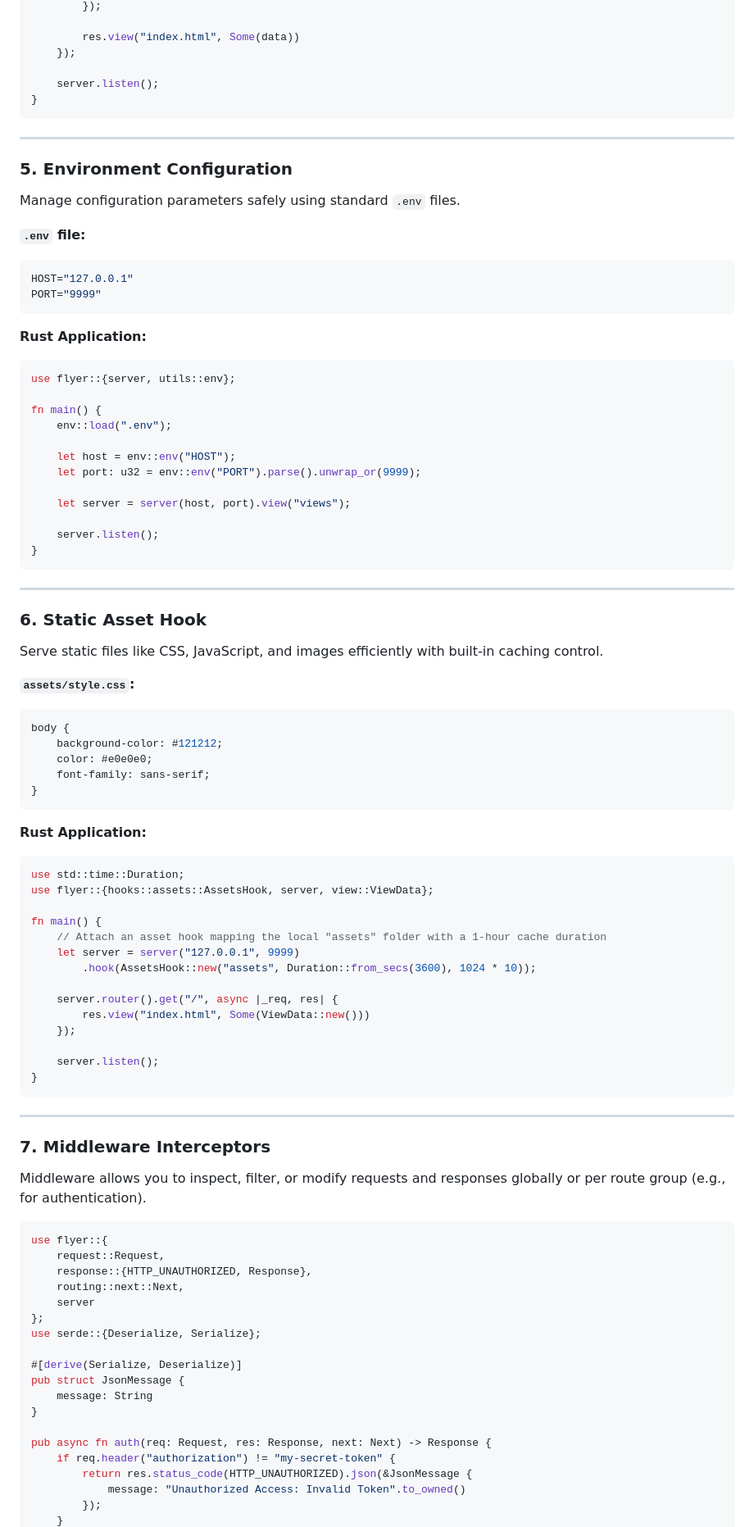
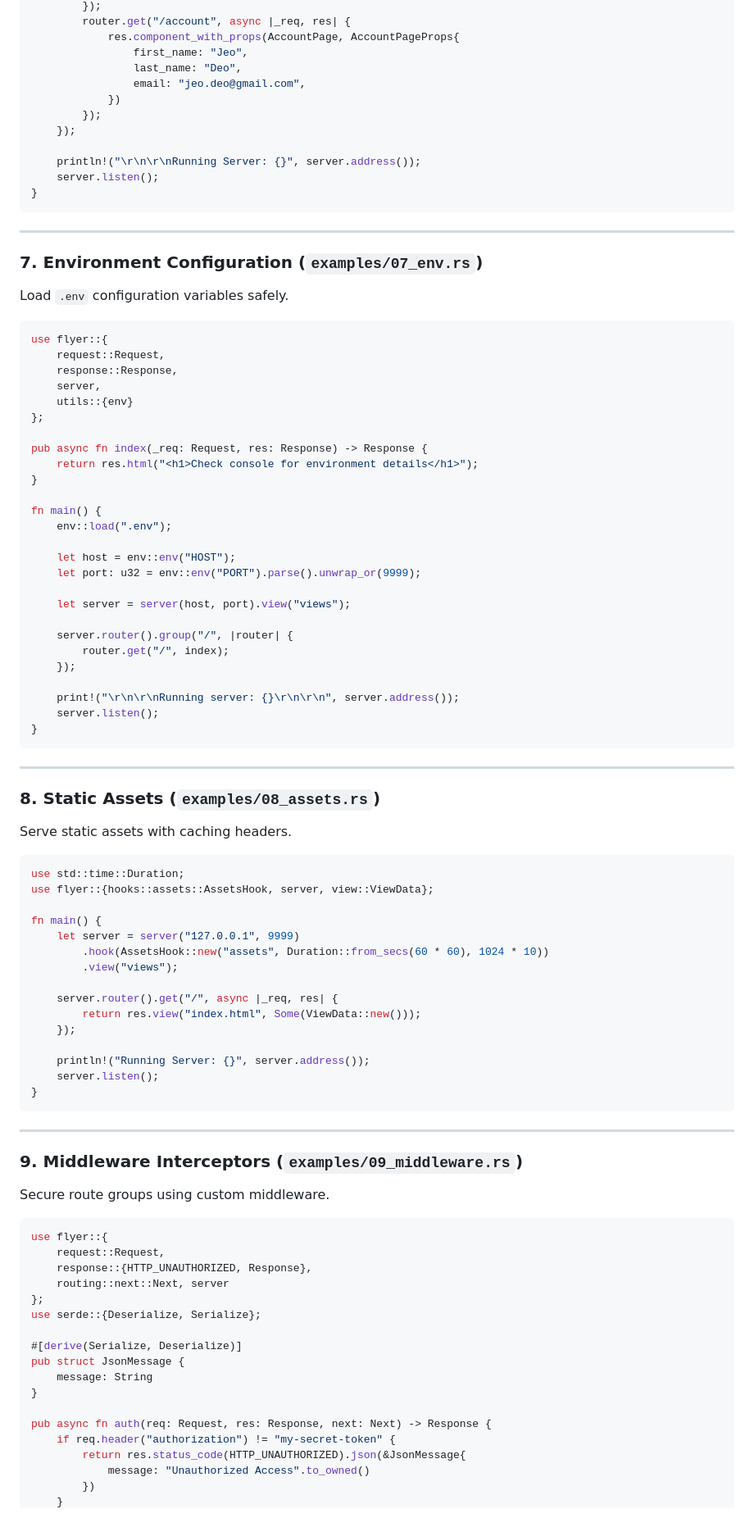
Before and after one commit to lucas11776-golang/flyer, a Markdown page: README.md, the part around one of its changes. Shown at 82% size. Drawn GitHub-style.

````diff
--- a/README.md
+++ b/README.md
@@ -232,26 +289,34 @@ fn main() {
         });
-
-        res.view("index.html", Some(data))
+        router.get("/account", async |_req, res| {
+            res.component_with_props(AccountPage, AccountPageProps{
+                first_name: "Jeo",
+                last_name: "Deo",
+                email: "jeo.deo@gmail.com",
+            })
+        });
     });
 
+    println!("\r\n\r\nRunning Server: {}", server.address());
     server.listen();
 }
 ```
 
 ---
 
-### 5. Environment Configuration
-Manage configuration parameters safely using standard `.env` files.
+### 7. Environment Configuration (`examples/07_env.rs`)
+Load `.env` configuration variables safely.
 
-**`.env` file:**
-```env
-HOST="127.0.0.1"
-PORT="9999"
-```
+```rust
+use flyer::{
+    request::Request,
+    response::Response,
+    server,
+    utils::{env}
+};
 
-**Rust Application:**
-```rust
-use flyer::{server, utils::env};
+pub async fn index(_req: Request, res: Response) -> Response {
+    return res.html("<h1>Check console for environment details</h1>");
+}
 
 fn main() {
     env::load(".env");
@@ -261,53 +326,48 @@ fn main() {
 
     let server = server(host, port).view("views");
 
+    server.router().group("/", |router| {
+        router.get("/", index);
+    });
+
+    print!("\r\n\r\nRunning server: {}\r\n\r\n", server.address());
     server.listen();
 }
 ```
 
 ---
 
-### 6. Static Asset Hook
-Serve static files like CSS, JavaScript, and images efficiently with built-in caching control.
+### 8. Static Assets (`examples/08_assets.rs`)
+Serve static assets with caching headers.
 
-**`assets/style.css`:**
-```css
-body {
-    background-color: #121212;
-    color: #e0e0e0;
-    font-family: sans-serif;
-}
-```
-
-**Rust Application:**
 ```rust
 use std::time::Duration;
 use flyer::{hooks::assets::AssetsHook, server, view::ViewData};
 
 fn main() {
-    // Attach an asset hook mapping the local "assets" folder with a 1-hour cache duration
     let server = server("127.0.0.1", 9999)
-        .hook(AssetsHook::new("assets", Duration::from_secs(3600), 1024 * 10));
+        .hook(AssetsHook::new("assets", Duration::from_secs(60 * 60), 1024 * 10))
+        .view("views");
 
     server.router().get("/", async |_req, res| {
-        res.view("index.html", Some(ViewData::new()))
+        return res.view("index.html", Some(ViewData::new()));
     });
 
+    println!("Running Server: {}", server.address());
     server.listen();
 }
 ```
 
 ---
 
-### 7. Middleware Interceptors
-Middleware allows you to inspect, filter, or modify requests and responses globally or per route group (e.g., for authentication).
+### 9. Middleware Interceptors (`examples/09_middleware.rs`)
+Secure route groups using custom middleware.
 
 ```rust
 use flyer::{
     request::Request,
     response::{HTTP_UNAUTHORIZED, Response},
-    routing::next::Next,
-    server
+    routing::next::Next, server
 };
 use serde::{Deserialize, Serialize};
 
@@ -318,7 +378,7 @@ pub struct JsonMessage {
 
 pub async fn auth(req: Request, res: Response, next: Next) -> Response {
     if req.header("authorization") != "my-secret-token" {
-        return res.status_code(HTTP_UNAUTHORIZED).json(&JsonMessage {
-            message: "Unauthorized Access: Invalid Token".to_owned()
-        });
+        return res.status_code(HTTP_UNAUTHORIZED).json(&JsonMessage{
+            message: "Unauthorized Access".to_owned()
+        })
     }
````
Also changed, not shown: other parts of README.md (+233 -194 lines).
